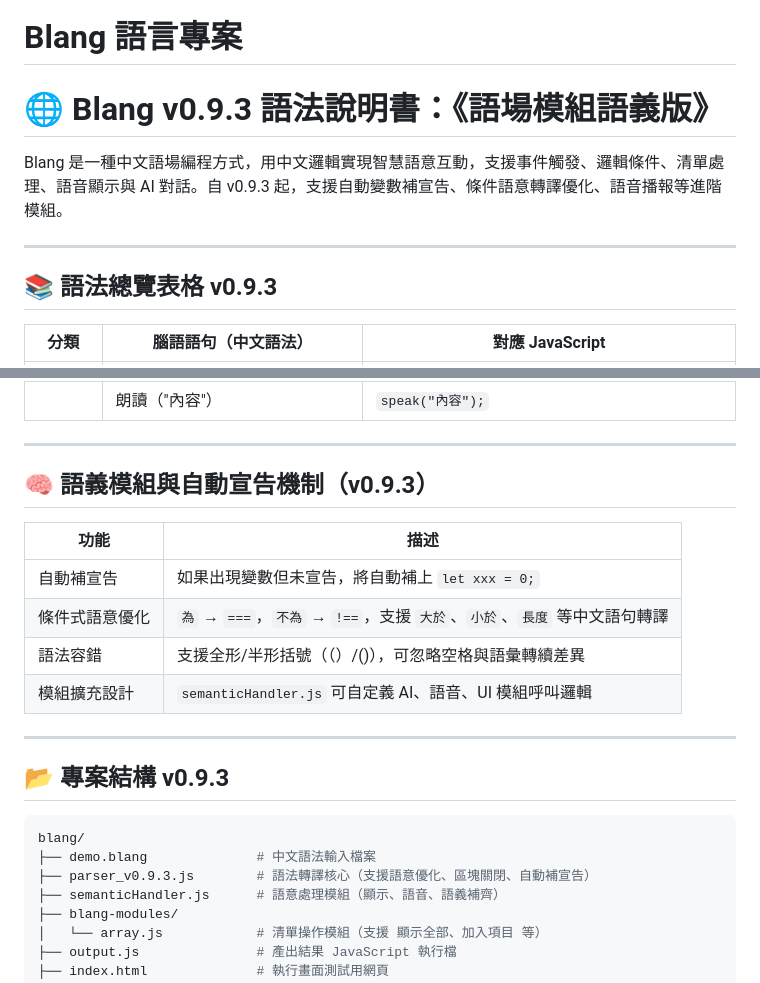
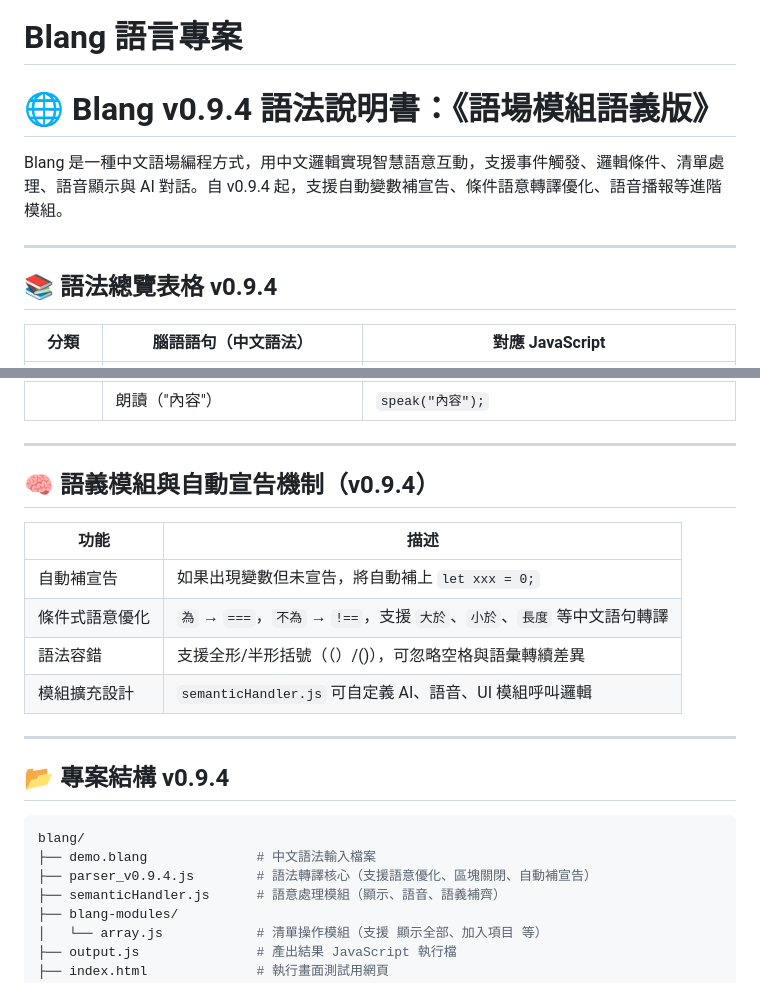
Before and after one commit to AIVIN311/blang-language, a Markdown page: grammar.md, 2 parts joined by grey strips. Rendered like a GitHub page.

````diff
--- a/grammar.md
+++ b/grammar.md
@@ -1,12 +1,12 @@
 # Blang 語言專案
 
-# 🌐 Blang v0.9.3 語法說明書：《語場模組語義版》
+# 🌐 Blang v0.9.4 語法說明書：《語場模組語義版》
 
-Blang 是一種中文語場編程方式，用中文邏輯實現智慧語意互動，支援事件觸發、邏輯條件、清單處理、語音顯示與 AI 對話。自 v0.9.3 起，支援自動變數補宣告、條件語意轉譯優化、語音播報等進階模組。
+Blang 是一種中文語場編程方式，用中文邏輯實現智慧語意互動，支援事件觸發、邏輯條件、清單處理、語音顯示與 AI 對話。自 v0.9.4 起，支援自動變數補宣告、條件語意轉譯優化、語音播報等進階模組。
 
 ---
 
-## 📚 語法總覽表格 v0.9.3
+## 📚 語法總覽表格 v0.9.4
 
 | 分類     | 腦語語句（中文語法）                    | 對應 JavaScript                                 |
 | -------- | --------------------------------------- | ----------------------------------------------- |
@@ -34,7 +34,7 @@ Blang 是一種中文語場編程方式，用中文邏輯實現智慧語意互
 
 ---
 
-## 🧠 語義模組與自動宣告機制（v0.9.3）
+## 🧠 語義模組與自動宣告機制（v0.9.4）
 
 | 功能           | 描述                                                                     |
 | -------------- | ------------------------------------------------------------------------ |
@@ -45,12 +45,12 @@ Blang 是一種中文語場編程方式，用中文邏輯實現智慧語意互
 
 ---
 
-## 📂 專案結構 v0.9.3
+## 📂 專案結構 v0.9.4
 
 ```bash
 blang/
 ├── demo.blang              # 中文語法輸入檔案
-├── parser_v0.9.3.js        # 語法轉譯核心（支援語意優化、區塊關閉、自動補宣告）
+├── parser_v0.9.4.js        # 語法轉譯核心（支援語意優化、區塊關閉、自動補宣告）
 ├── semanticHandler.js      # 語意處理模組（顯示、語音、語義補齊）
 ├── blang-modules/
 │   └── array.js            # 清單操作模組（支援 顯示全部、加入項目 等）
````
Also changed, not shown: README.md (+6 -6 lines).
